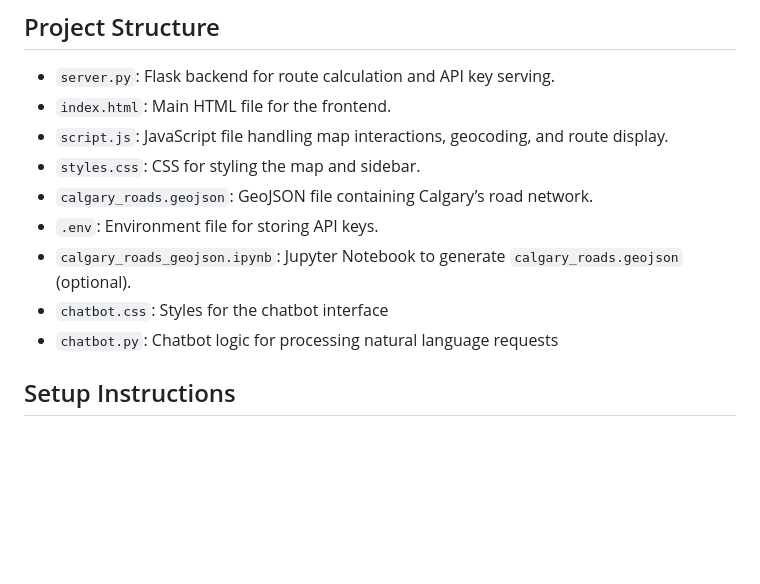
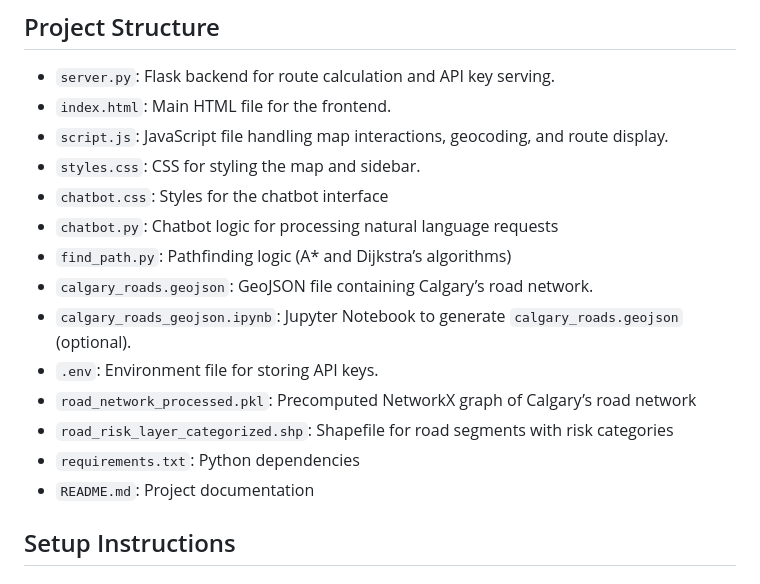
Before and after one commit to SherryChalotra03/ENGO651_FinalProject, a Markdown page: README.md, the part around the change printed below. GitHub-like rendering; blank space fills up the shorter version.

```diff
--- a/README.md
+++ b/README.md
@@ -9,11 +9,16 @@ Calgary Safe Way is an intelligent route planning application designed for the c
 - `index.html`: Main HTML file for the frontend.
 - `script.js`: JavaScript file handling map interactions, geocoding, and route display.
 - `styles.css`: CSS for styling the map and sidebar.
-- `calgary_roads.geojson`: GeoJSON file containing Calgary’s road network.
-- `.env`: Environment file for storing API keys.
-- `calgary_roads_geojson.ipynb`: Jupyter Notebook to generate `calgary_roads.geojson` (optional).
 - `chatbot.css`: Styles for the chatbot interface
 - `chatbot.py`: Chatbot logic for processing natural language requests
+- `find_path.py`: Pathfinding logic (A* and Dijkstra’s algorithms)
+- `calgary_roads.geojson`: GeoJSON file containing Calgary’s road network.
+- `calgary_roads_geojson.ipynb`: Jupyter Notebook to generate `calgary_roads.geojson` (optional).
+- `.env`: Environment file for storing API keys.
+- `road_network_processed.pkl`: Precomputed NetworkX graph of Calgary’s road network
+- `road_risk_layer_categorized.shp`: Shapefile for road segments with risk categories
+- `requirements.txt`: Python dependencies
+- `README.md`: Project documentation
 
 ## Setup Instructions
 
```
Also changed, not shown: other parts of README.md (+27 -1 lines).
